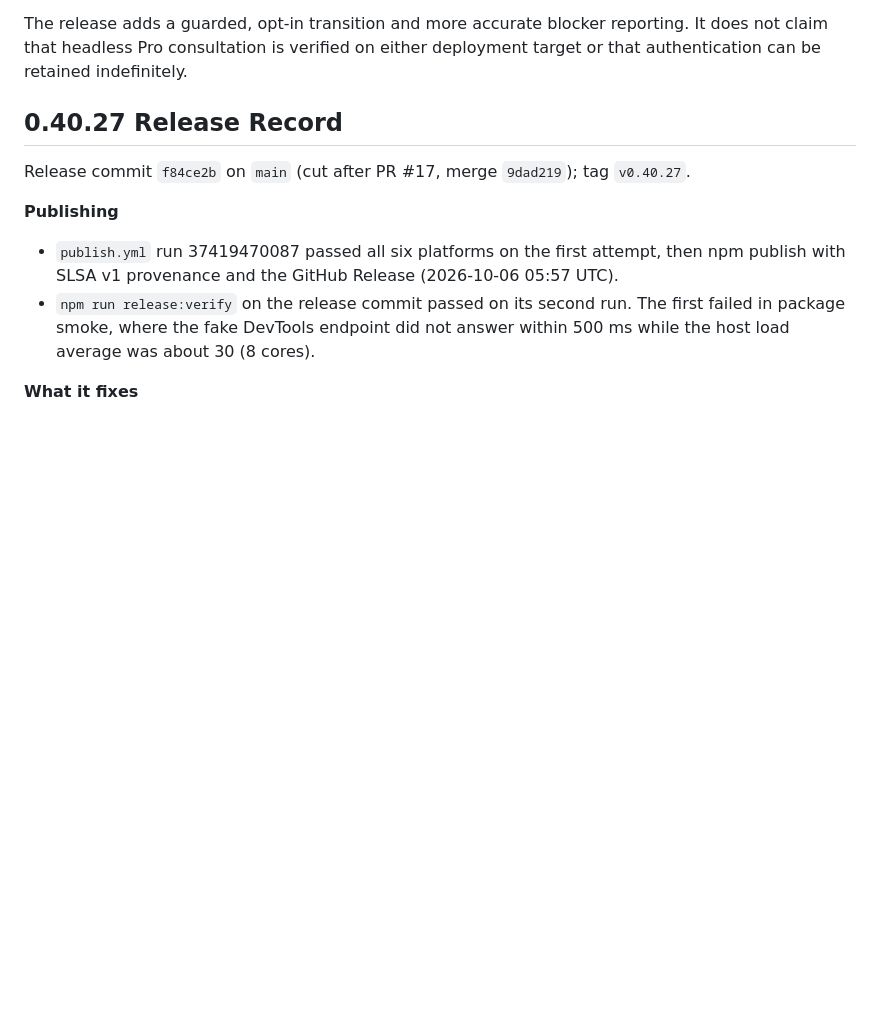
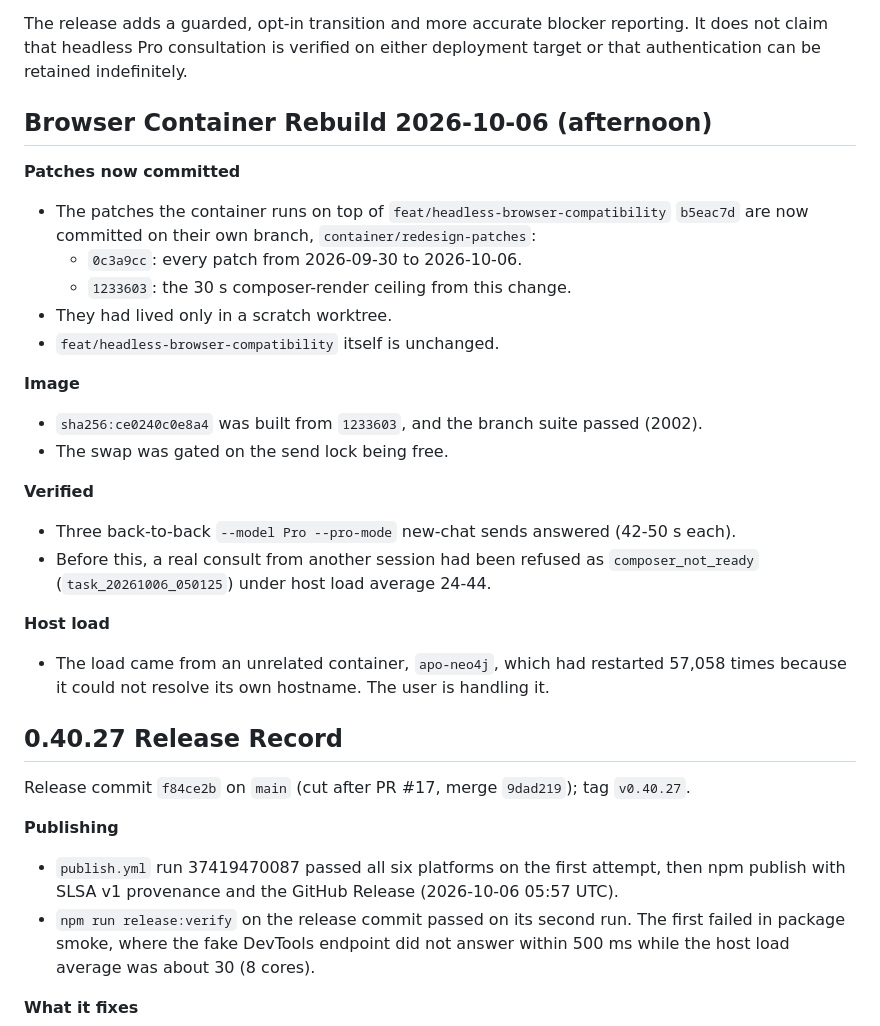
Before and after one commit to youdie006/prodex, a Markdown page: docs/releasing.md, the part around the change. Drawn GitHub-style; blank space fills up the shorter version.

Commit message:
docs: record the container patch branch and the afternoon rebuild
Claude-Session: https://claude.ai/code/session_01EMqNwnnhHXznd2P2PDsaDV

```diff
--- a/docs/releasing.md
+++ b/docs/releasing.md
@@ -15,6 +15,26 @@ Release target: `v0.40.13` on `main`. The GitHub Release records the resolved co
 - Earlier full checks failed on two outdated CLI guidance assertions and then one installed-document assertion. Those expectations were corrected; the subsequent complete verification passed. WSL packaging used normalized staging because mount file modes are not publishable directly; the user's unrelated untracked file was left untouched.
 
 The release adds a guarded, opt-in transition and more accurate blocker reporting. It does not claim that headless Pro consultation is verified on either deployment target or that authentication can be retained indefinitely.
+
+## Browser Container Rebuild 2026-10-06 (afternoon)
+
+**Patches now committed**
+- The patches the container runs on top of `feat/headless-browser-compatibility` `b5eac7d` are now committed on their own branch, `container/redesign-patches`:
+  - `0c3a9cc`: every patch from 2026-09-30 to 2026-10-06.
+  - `1233603`: the 30 s composer-render ceiling from this change.
+- They had lived only in a scratch worktree.
+- `feat/headless-browser-compatibility` itself is unchanged.
+
+**Image**
+- `sha256:ce0240c0e8a4` was built from `1233603`, and the branch suite passed (2002).
+- The swap was gated on the send lock being free.
+
+**Verified**
+- Three back-to-back `--model Pro --pro-mode` new-chat sends answered (42-50 s each).
+- Before this, a real consult from another session had been refused as `composer_not_ready` (`task_20261006_050125`) under host load average 24-44.
+
+**Host load**
+- The load came from an unrelated container, `apo-neo4j`, which had restarted 57,058 times because it could not resolve its own hostname. The user is handling it.
 
 ## 0.40.27 Release Record
 
```
